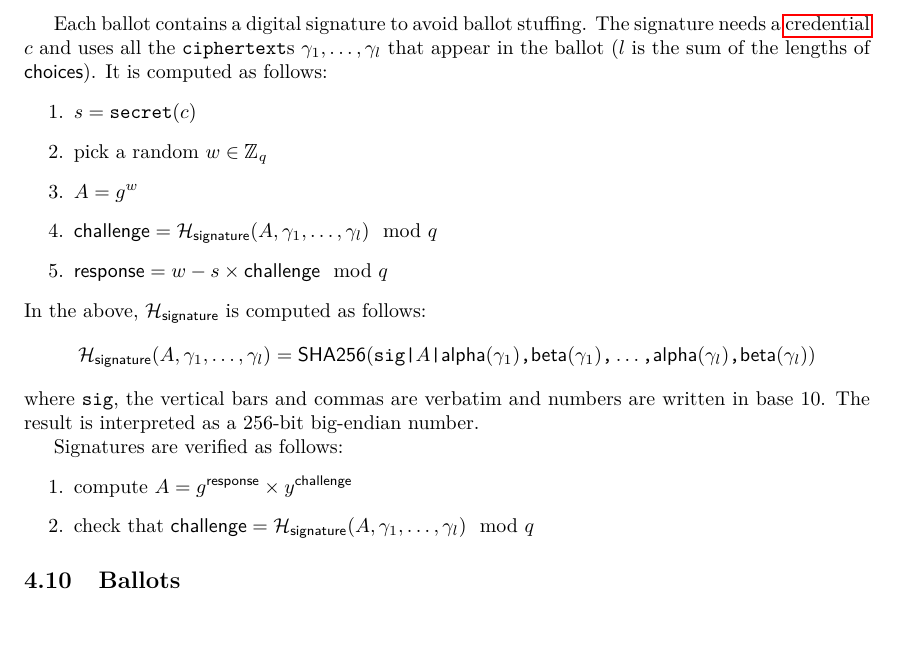
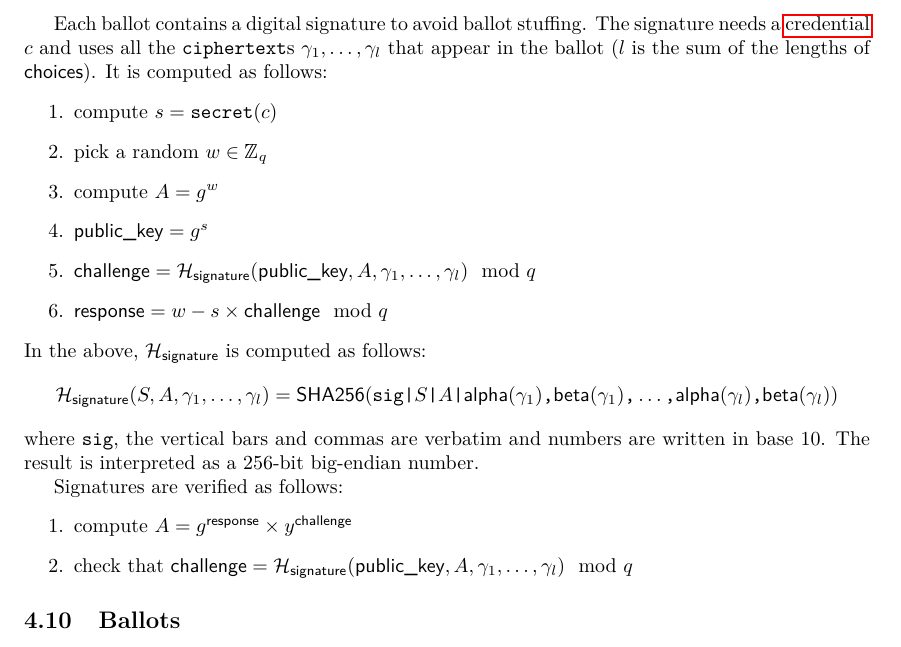
Before and after one commit to glondu/belenios, a LaTeX document (doc/specification.tex): part of page 6 of 8, cut so that both start at the same text. Compiled offline with pdfLaTeX.

Commit message:
Add public key to signatures

```diff
--- a/doc/specification.tex
+++ b/doc/specification.tex
@@ -410,15 +410,16 @@ the \ciphertext{}s $\gamma_1,\dots,\gamma_l$ that appear in the ballot
 ($l$ is the sum of the lengths of $\choices$). It is computed as
 follows:
 \begin{enumerate}
-\item $s=\secret(c)$
+\item compute $s=\secret(c)$
 \item pick a random $w\in\Z_q$
-\item $A=g^w$
-\item $\challenge=\Hash_\siglabel(A,\gamma_1,\dots,\gamma_l)\mod q$
+\item compute $A=g^w$
+\item $\pklabel=g^s$
+\item $\challenge=\Hash_\siglabel(\pklabel,A,\gamma_1,\dots,\gamma_l)\mod q$
 \item $\response=w-s\times\challenge\mod q$
 \end{enumerate}
 In the above, $\Hash_\siglabel$ is computed as follows:
 \[
-\Hash_\siglabel(A,\gamma_1,\dots,\gamma_l)=\shatwo(\verb=sig|=A\verb=|=\alphalabel(\gamma_1)\verb=,=\betalabel(\gamma_1)\verb=,=\dots\verb=,=\alphalabel(\gamma_l)\verb=,=\betalabel(\gamma_l))
+\Hash_\siglabel(S,A,\gamma_1,\dots,\gamma_l)=\shatwo(\verb=sig|=S\verb=|=A\verb=|=\alphalabel(\gamma_1)\verb=,=\betalabel(\gamma_1)\verb=,=\dots\verb=,=\alphalabel(\gamma_l)\verb=,=\betalabel(\gamma_l))
 \]
 where \verb=sig=, the vertical bars and commas are verbatim and
 numbers are written in base 10. The result is interpreted as a 256-bit
@@ -427,7 +428,7 @@ big-endian number.
 Signatures are verified as follows:
 \begin{enumerate}
 \item compute $A=g^\response\times y^\challenge$
-\item check that $\challenge=\Hash_\siglabel(A,\gamma_1,\dots,\gamma_l)\mod q$
+\item check that $\challenge=\Hash_\siglabel(\pklabel,A,\gamma_1,\dots,\gamma_l)\mod q$
 \end{enumerate}
 
 \subsection{Ballots}
```
Also changed, not shown: 2 other files.
